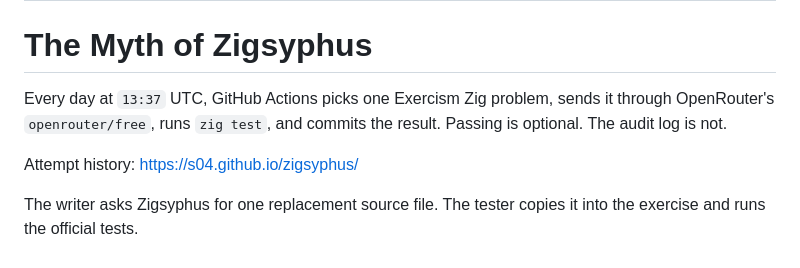
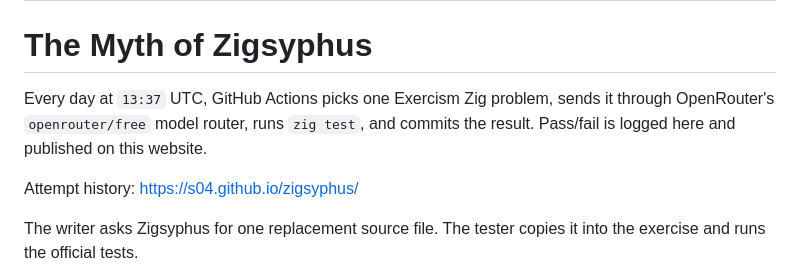
Before and after one commit to s04/zigsyphus, a Markdown page: README.md, the part around the change. Drawn GitHub-style.

```diff
--- a/README.md
+++ b/README.md
@@ -18,7 +18,7 @@
 
 # The Myth of Zigsyphus
 
-Every day at `13:37` UTC, GitHub Actions picks one Exercism Zig problem, sends it through OpenRouter's `openrouter/free`, runs `zig test`, and commits the result. Passing is optional. The audit log is not.
+Every day at `13:37` UTC, GitHub Actions picks one Exercism Zig problem, sends it through OpenRouter's `openrouter/free` model router, runs `zig test`, and commits the result. Pass/fail is logged here and published on this website.
 
 Attempt history: https://s04.github.io/zigsyphus/
 
```
